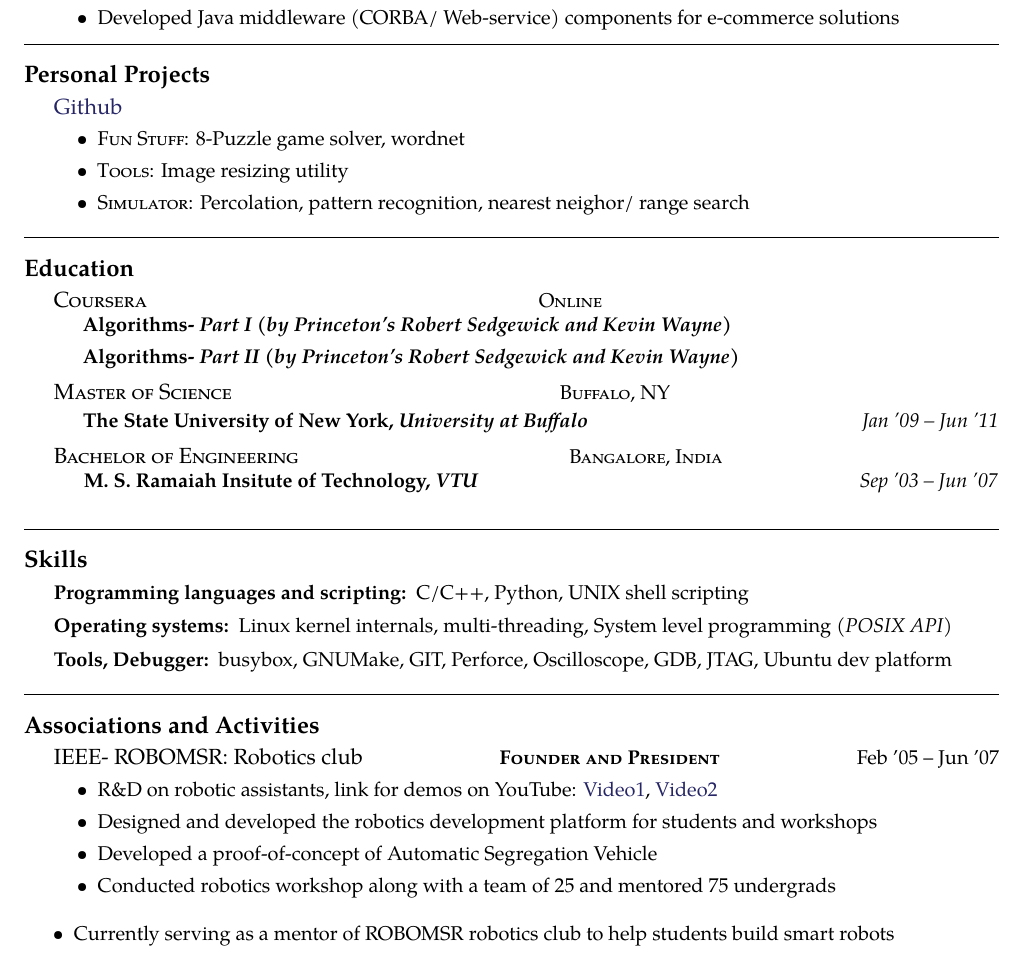
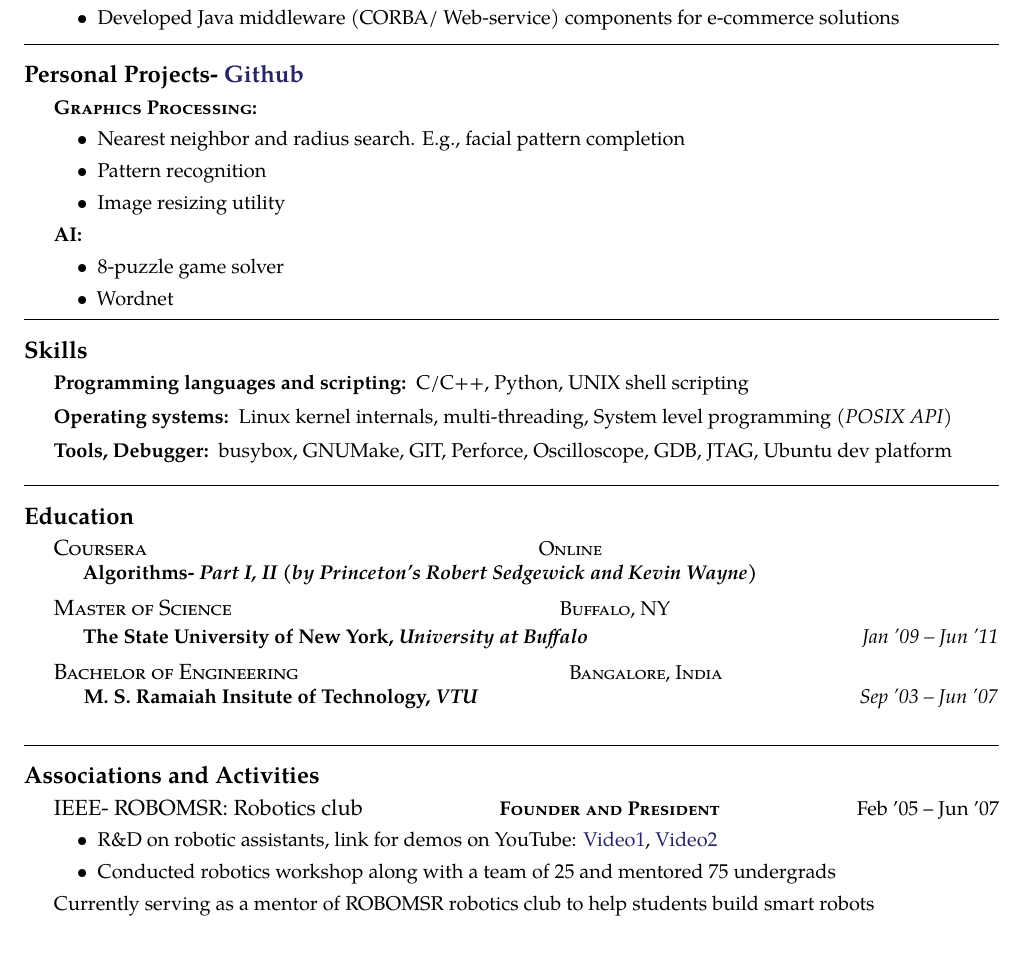
Before and after one commit to pradeepbn/Career, a LaTeX document (PradeepSoftwareEngineer.tex): part of the page, cut so that both start at the same text. Compiled offline with pdfLaTeX.

Commit message:
Major revision on the personal projects section, minor revisions on Association and activities, moved skills above education column

```diff
--- a/PradeepSoftwareEngineer.tex
+++ b/PradeepSoftwareEngineer.tex
@@ -128,13 +128,36 @@
 %	TODO PORTFOLIO PROJECTS
 %----------------------------------------------------------------------------------------
 
-\roottitle{Personal Projects} % Top level section
-\headedsection {\href{http://bit.ly/1IKq0Tx}{Github}}{
-\begin{itemize}
-  \item \textsc{Fun Stuff:} 8-Puzzle game solver, wordnet
-  \item \textsc{Tools:} Image resizing utility
-  \item \textsc{Simulator:} Percolation, pattern recognition, nearest neighor/ range search
-\end{itemize}
+\roottitle{Personal Projects- \href{http://bit.ly/1IKq0Tx}{Github}} % Top level section
+%\headedsection {}{}{}
+%\begin{itemize}
+\headedsubsection{\textsc{Graphics Processing:}}{}{}
+    \bodytext {
+      \begin{itemize}
+        \item Nearest neighbor and radius search. E.g., facial pattern completion
+        \item Pattern recognition
+        \item Image resizing utility
+      \end{itemize}
+    }
+%\headedsubsection{\textsc{Simulator:}}{}{}
+%    \bodytext {
+%      \begin{itemize}
+%       \item Percolation
+%      \end{itemize}
+%    }
+%\headedsubsection{\textsc{Tools:}}{}{}
+%    \bodytext {
+%      \begin{itemize}
+%      \end{itemize}
+%    }
+\headedsubsection{\textsc{AI:}}{}{}
+    \bodytext {
+      \begin{itemize}
+        \item 8-puzzle game solver
+        \item Wordnet
+      \end{itemize}
+    }
+%\end{itemize}
 %  \begin{itemize}
 %	\item \textsc{\textbf{8 Puzzle Game Solver:}} On a 3X3 tile grid, numbers between 1\&8 along with a blank space are arranged randomly. The goal of the solver is to arrange these tiles in ascending order with the blank space occupying the last tile in minimum number of moves; the solver was developed using the A* algorithm
 %	\item \textsc{\textbf{Nearest neighbor/ Range search:}} In a set of points on the 2D plane, the algorithm can locate the nearest neighbors for a given point. It can also search the points in the sub-space encompassed by polygonal boundaries. This algorithm runs in O(log(N)) time, where N is the number of points in the set.
@@ -166,6 +189,27 @@
 
 \spacedhrule{0.5em}{-0.4em} % Horizontal rule - the first bracket is whitespace before and the second is after
 %----------------------------------------------------------------------------------------
+%	SKILLS SECTION
+%----------------------------------------------------------------------------------------
+
+\roottitle{Skills} % Top level section
+
+\inlineheadsection % Special section that has an inline header with a 'hanging' paragraph
+{Programming languages and scripting:} {C/C++, Python, UNIX shell scripting}
+\inlineheadsection{Operating systems:} {Linux kernel internals, multi-threading, System level programming \textit{(POSIX API)}}
+\inlineheadsection{Tools, Debugger:} {busybox, GNUMake, GIT, Perforce, Oscilloscope, GDB, JTAG, Ubuntu dev platform}
+{}
+%------------------------------------------------
+
+%\inlineheadsection % Special section that has an inline header with a 'hanging' paragraph
+%{Natural languages:}
+%{Dutch \textit{(mother tongue)}, English \textit{(full professional proficiency)}, German \textit{(limited working proficiency)}, French \textit{(elementary proficiency)} and Mandarin Chinese \textit{(beginner)}.}
+%
+%------------------------------------------------
+
+\spacedhrule{1.6em}{-0.4em} % Horizontal rule - the first bracket is whitespace before and the second is after
+
+%----------------------------------------------------------------------------------------
 %	EDUCATION SECTION
 %----------------------------------------------------------------------------------------
 \roottitle{Education} % Top level section
@@ -173,18 +217,18 @@
 \headedsection % Employer name which can include a hyperlink and location/URL on the right side of the page
 {\textsc{Coursera}} {\textsc{Online}} {
   \headedsubsection % Job title entry for the current employer
-  {Algorithms- \textit{Part I (by Princeton's Robert Sedgewick and Kevin Wayne)}}
+  {Algorithms- \textit{Part I, II (by Princeton's Robert Sedgewick and Kevin Wayne)}}
   {} {
 	\\
 	%\bull \textsc{data structures} \bull \textsc{sort} \bull \textsc{search} \bull \textsc{trees} \bull \textsc{balanced trees} \bull \textsc{kd-trees} \bull \textsc{hash tables}
   }\vspace{-1.0em}
-  \headedsubsection % Job title entry for the current employer
-  {Algorithms- \textit{Part II (by Princeton's Robert Sedgewick and Kevin Wayne)}}
-  {} {
-	%\\
-  	%\textsc{\bull graphs \bull minimum spanning tree \bull shortest paths
-	%\bull radix sorts \bull tries  \bull substring search}
-  }
+%  \headedsubsection % Job title entry for the current employer
+%  {Algorithms- \textit{Part II (by Princeton's Robert Sedgewick and Kevin Wayne)}}
+%  {} {
+%	%\\
+%  	%\textsc{\bull graphs \bull minimum spanning tree \bull shortest paths
+%	%\bull radix sorts \bull tries  \bull substring search}
+%  }
 }
 
 %------------------------------------------------
@@ -211,27 +255,6 @@
 \spacedhrule{1.6em}{-0.4em} % Horizontal rule - the first bracket is whitespace before and the second is after
 
 %----------------------------------------------------------------------------------------
-%	SKILLS SECTION
-%----------------------------------------------------------------------------------------
-
-\roottitle{Skills} % Top level section
-
-\inlineheadsection % Special section that has an inline header with a 'hanging' paragraph
-{Programming languages and scripting:} {C/C++, Python, UNIX shell scripting}
-\inlineheadsection{Operating systems:} {Linux kernel internals, multi-threading, System level programming \textit{(POSIX API)}}
-\inlineheadsection{Tools, Debugger:} {busybox, GNUMake, GIT, Perforce, Oscilloscope, GDB, JTAG, Ubuntu dev platform}
-{}
-%------------------------------------------------
-
-%\inlineheadsection % Special section that has an inline header with a 'hanging' paragraph
-%{Natural languages:}
-%{Dutch \textit{(mother tongue)}, English \textit{(full professional proficiency)}, German \textit{(limited working proficiency)}, French \textit{(elementary proficiency)} and Mandarin Chinese \textit{(beginner)}.}
-%
-%------------------------------------------------
-
-\spacedhrule{1.6em}{-0.4em} % Horizontal rule - the first bracket is whitespace before and the second is after
-
-%----------------------------------------------------------------------------------------
 %	VOLUNTEERING SECTION
 %----------------------------------------------------------------------------------------
 
@@ -244,16 +267,22 @@
 	\bodytext {
 	  \begin{itemize}
 		\item R\&D on robotic assistants, link for demos on YouTube: \href{http://bit.ly/1EcH739}{Video1}, \href{http://bit.ly/1H77MvW} {Video2}
-		\item Designed and developed the robotics development platform for students and workshops
-		\item Developed a proof-of-concept of Automatic Segregation Vehicle
+		%\item Designed and developed the robotics development platform for students and workshops
+		%\item Developed a proof-of-concept of Automatic Segregation Vehicle
 		\item Conducted robotics workshop along with a team of 25 and mentored 75 undergrads
 	  \end{itemize}
 	}
+    \bodytext {
+      Currently serving as a mentor of ROBOMSR robotics club to help students build smart robots
+    } \nobreakvspace{0.5em}
+    \bodytext {
+      Contributed as a judge in design reviews of robots at U. C. Berkeley PIE robotics club
+    }
 %\headedsection {}{
-  \begin {itemize}
-	\item Currently serving as a mentor of ROBOMSR robotics club to help students build smart robots
-	\item Contributed as a judge in design reviews of robots at U. C. Berkeley PIE robotics club
-  \end{itemize}
+  %\begin {itemize}
+  %  \item Currently serving as a mentor of ROBOMSR robotics club to help students build smart robots
+  %  \item Contributed as a judge in design reviews of robots at U. C. Berkeley PIE robotics club
+  %\end{itemize}
 %}
 }
 %\inlineheadsection % Special section that has an inline header with a 'hanging' paragraph
```
Also changed, not shown: PradeepSoftwareEngineer.tex (2 more changed lines).
